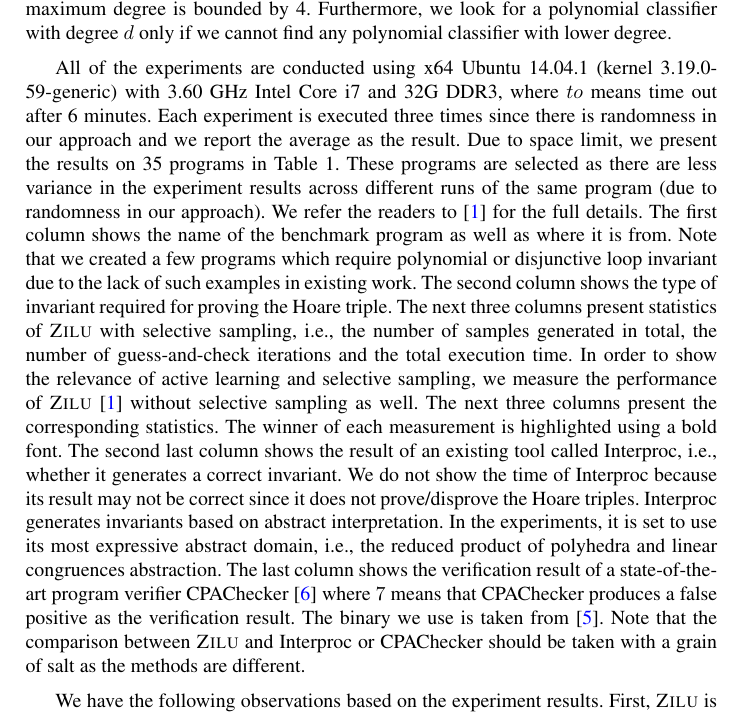
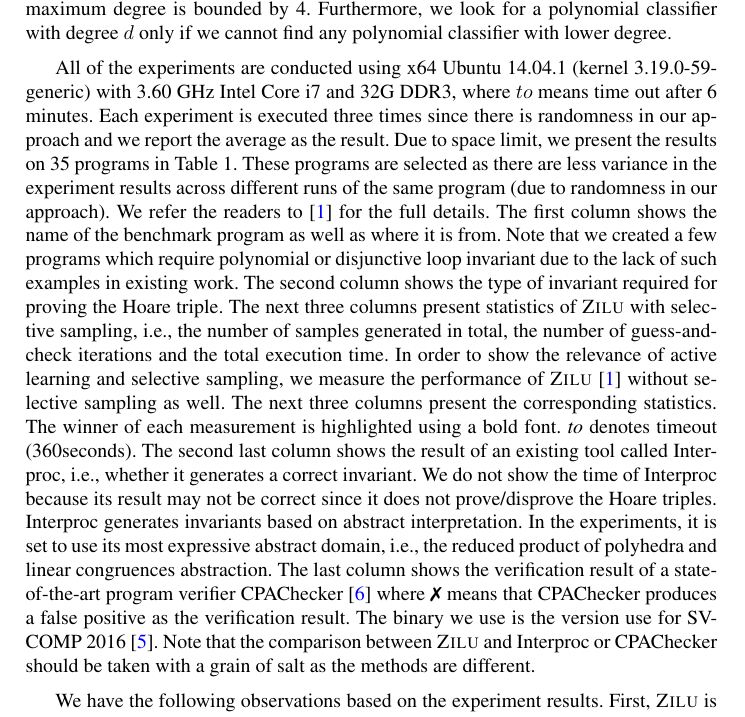
Before and after one commit to IIFrm/Invariant-Generation, a LaTeX thesis (paper.tex, which reads evaluation.tex): part of page 13 of 17, cut so that both start at the same text. Compiled offline with pdfLaTeX.

Commit message:
minor in evaluation

```diff
--- a/evaluation.tex
+++ b/evaluation.tex
@@ -8,10 +8,10 @@ To overcome this problem, we detect those path conditions produced from concrete
 Our evaluation subjects include a set of more than 50 C programs we can find from previous publications (e.g.,~\cite{DBLP:conf/pldi/GulwaniSV08,sharma2012interpolants,gulavani2008automatically,jeannet2010interproc,isil2013inductive}) as well as software verification competitions~\cite{Dirk:SVCOMP:2016} %%beyer:SVCOMP:2013,
  (excluding those which cannot be made to satisfy our assumptions). All evaluated programs are available at~\cite{zilu:repo}. We remark that the loops in these benchmark programs often contain non-deterministic choices which are used to model I/O environment (e.g., an external function call). As non-determinism is beyond the scope of this work, we replace these non-deterministic commands with free boolean variables. The parameters in our experiments are set as follows. For random sampling, we generate 10 random values of all input variables of a program from their default ranges. Furthermore, during selective sampling, in addition to samples nearby the classification boundary, we add a few random samples in order to improve convergence~\cite{DBLP:conf/icml/SchohnC00}. The ratio between random samples and selective samples is 1:4. When we invoke LibSVM for classification, the parameter $C$ (which controls the trade-off between avoiding misclassifying training examples and enlarging decision boundary) and the inner iteration for SVM learning are set to their maximum value so that it generates only perfect classifiers. During candidate verification, integer-type variables in programs are encoded as integers in Z3 (not as bit vectors). Since we have different ways of setting the samples for classification, e.g., by setting the two sets of samples $P$ and $N$ differently as discussed in~Section~\ref{alternative}, and different classification algorithms (linear vs. polynomial or conjunctive vs. disjunctive), we simultaneously try all combinations and terminate as soon as either the Hoare triple is proved or disproved. For polynomial classifiers, the maximum degree is bounded by 4. Furthermore, we look for a polynomial classifier with degree $d$ only if we cannot find any polynomial classifier with lower degree.
 
-All of the experiments are conducted using x64 Ubuntu 14.04.1 (kernel 3.19.0-59-generic) with 3.60 GHz Intel Core i7 and 32G DDR3, where $to$ means time out after 6 minutes. Each experiment is executed three times since there is randomness in our approach and we report the average as the result. Due to space limit, we present the results on 35 programs in Table~\ref{tbl:stats}. These programs are selected as there are less variance in the experiment results across different runs of the same program (due to randomness in our approach). We refer the readers to~\cite{zilu:repo} for the full details. The first column shows the name of the benchmark program as well as where it is from. Note that we created a few programs which require polynomial or disjunctive loop invariant due to the lack of such examples in existing work. The second column shows the type of invariant required for proving the Hoare triple. The next three columns present statistics of \textsc{Zilu} with selective sampling, i.e., the number of samples generated in total, the number of guess-and-check iterations and the total execution time. In order to show the relevance of active learning and selective sampling, we measure the performance of \textsc{Zilu}~\cite{zilu:repo} without selective sampling as well. The next three columns present the corresponding statistics. The winner of each measurement is highlighted using a bold font.
+All of the experiments are conducted using x64 Ubuntu 14.04.1 (kernel 3.19.0-59-generic) with 3.60 GHz Intel Core i7 and 32G DDR3, where $to$ means time out after 6 minutes. Each experiment is executed three times since there is randomness in our approach and we report the average as the result. Due to space limit, we present the results on 35 programs in Table~\ref{tbl:stats}. These programs are selected as there are less variance in the experiment results across different runs of the same program (due to randomness in our approach). We refer the readers to~\cite{zilu:repo} for the full details. The first column shows the name of the benchmark program as well as where it is from. Note that we created a few programs which require polynomial or disjunctive loop invariant due to the lack of such examples in existing work. The second column shows the type of invariant required for proving the Hoare triple. The next three columns present statistics of \textsc{Zilu} with selective sampling, i.e., the number of samples generated in total, the number of guess-and-check iterations and the total execution time. In order to show the relevance of active learning and selective sampling, we measure the performance of \textsc{Zilu}~\cite{zilu:repo} without selective sampling as well. The next three columns present the corresponding statistics. The winner of each measurement is highlighted using a bold font. {\em to} denotes timeout (360seconds).
 The second last column shows the result of an existing tool called Interproc, i.e., whether it generates a correct invariant. We do not show the time of Interproc because its result may not be correct since it does not prove/disprove the Hoare triples. Interproc generates invariants based on abstract interpretation. In the experiments, it is set to use its most expressive abstract domain, i.e., the reduced product of polyhedra and linear congruences abstraction.
 %The last column presents the result of the state-of-the-art verifier CPAChecker \cite{DBLP:conf/cav/BeyerK11}.
-The last column shows the verification result of a state-of-the-art program verifier CPAChecker~\cite{DBLP:conf/cav/BeyerK11} where $\ding{55}$ means that CPAChecker produces a false positive as the verification result. The binary we use is taken from~\cite{Dirk:SVCOMP:2016}. Note that the comparison between \textsc{Zilu} and Interproc or CPAChecker should be taken with a grain of salt as the methods are different.
+The last column shows the verification result of a state-of-the-art program verifier CPAChecker~\cite{DBLP:conf/cav/BeyerK11} where \ding{55} means that CPAChecker produces a false positive as the verification result. The binary we use is the version use for SV-COMP 2016~\cite{Dirk:SVCOMP:2016}. Note that the comparison between \textsc{Zilu} and Interproc or CPAChecker should be taken with a grain of salt as the methods are different.
 %We remark that though many other approaches on loop invariant generation have been reported~\cite{sharma2012interpolants,sharma2013verification,DBLP:conf/esop/0001GHALN13,sharma2014invariant}, the tools are no longer maintained and updated.
 
 \begin{table}[t]
```
